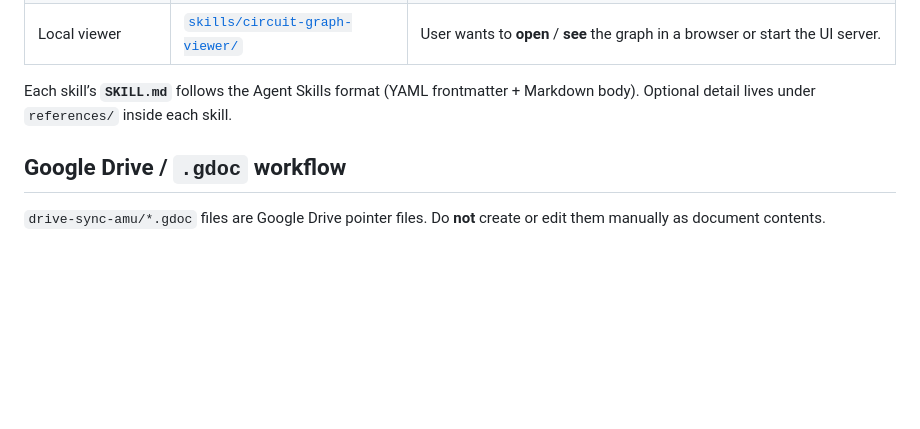
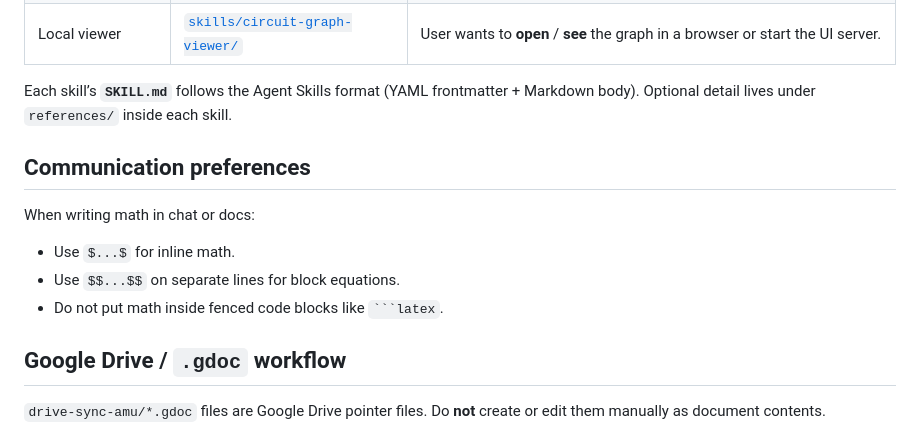
Before and after one commit to atsoceda/amu, a Markdown page: AGENTS.md, the part around the change. GitHub-like rendering; blank space fills up the shorter version.

Commit message:
Add math formatting guidance

````diff
--- a/AGENTS.md
+++ b/AGENTS.md
@@ -17,6 +17,14 @@ Validated commands and defaults live in each skill's `SKILL.md` and `references/
 | Local viewer | [`skills/circuit-graph-viewer/`](skills/circuit-graph-viewer/) | User wants to **open** / **see** the graph in a browser or start the UI server. |
 
 Each skill’s **`SKILL.md`** follows the Agent Skills format (YAML frontmatter + Markdown body). Optional detail lives under `references/` inside each skill.
+
+## Communication preferences
+
+When writing math in chat or docs:
+
+- Use `$...$` for inline math.
+- Use `$$...$$` on separate lines for block equations.
+- Do not put math inside fenced code blocks like ` ```latex `.
 
 ## Google Drive / `.gdoc` workflow
 
````
